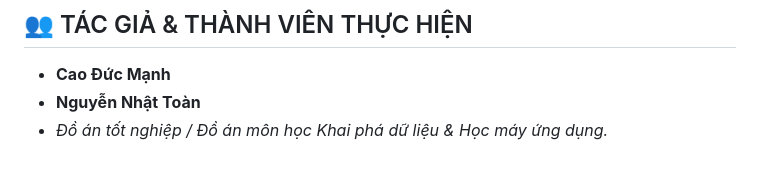
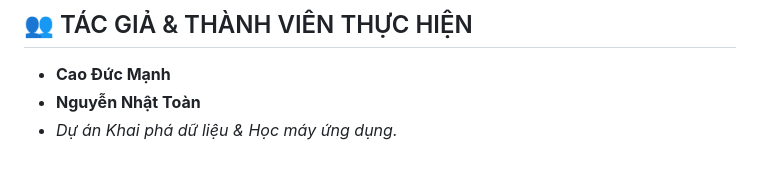
Before and after one commit to CaoDucManh1611/E_LEARNING, a Markdown page: README.md, the part around the change. GitHub-like rendering.

Commit message:
Update README metadata: project designation instead of course project

```diff
--- a/README.md
+++ b/README.md
@@ -213,4 +213,4 @@ Truy cập ứng dụng tại địa chỉ: `http://localhost:8080/`
 
 *   **Cao Đức Mạnh**
 *   **Nguyễn Nhật Toàn**
-*   *Đồ án tốt nghiệp / Đồ án môn học Khai phá dữ liệu & Học máy ứng dụng.*
+*   *Dự án Khai phá dữ liệu & Học máy ứng dụng.*
```
Also changed, not shown: README_EN.md (+1 -1 lines).
